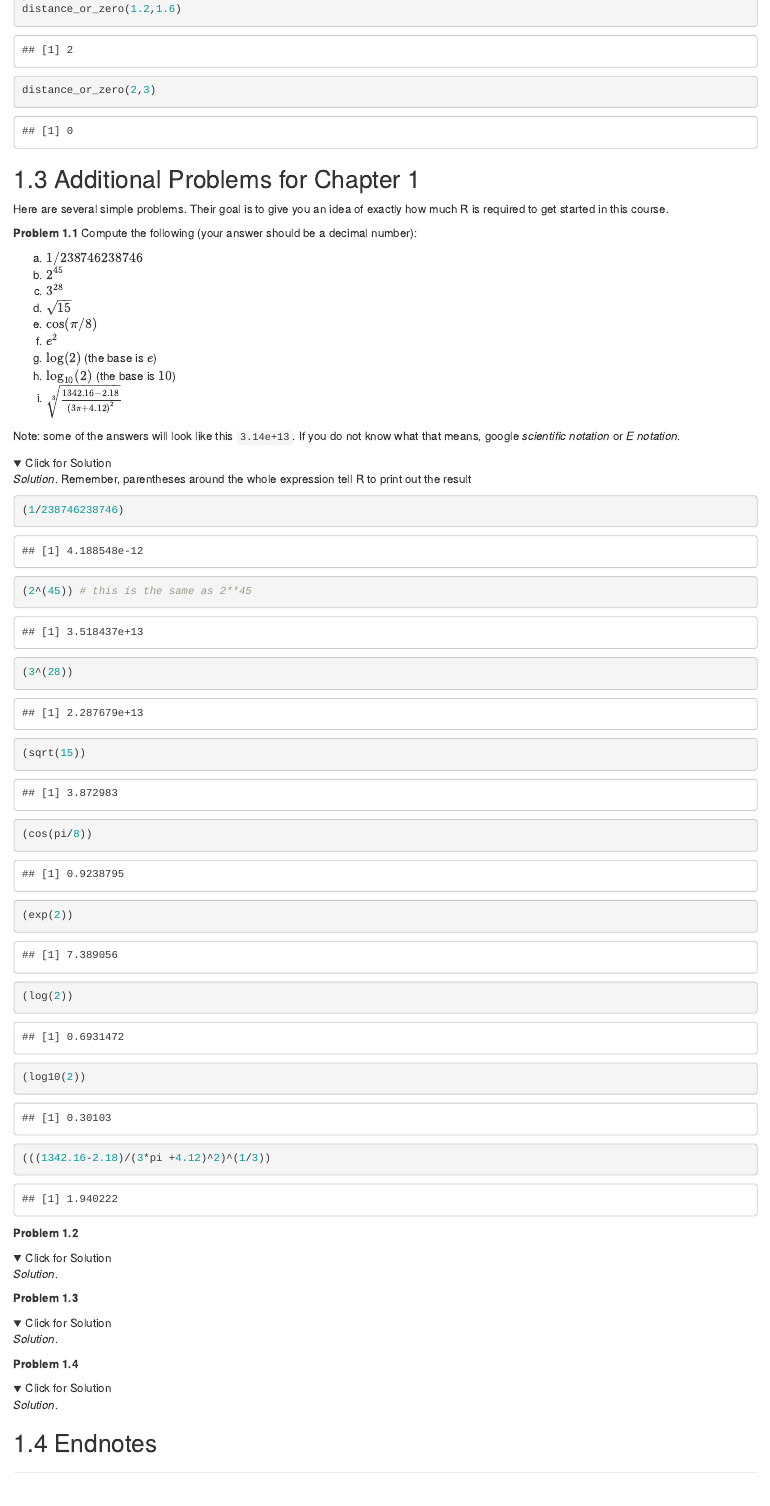
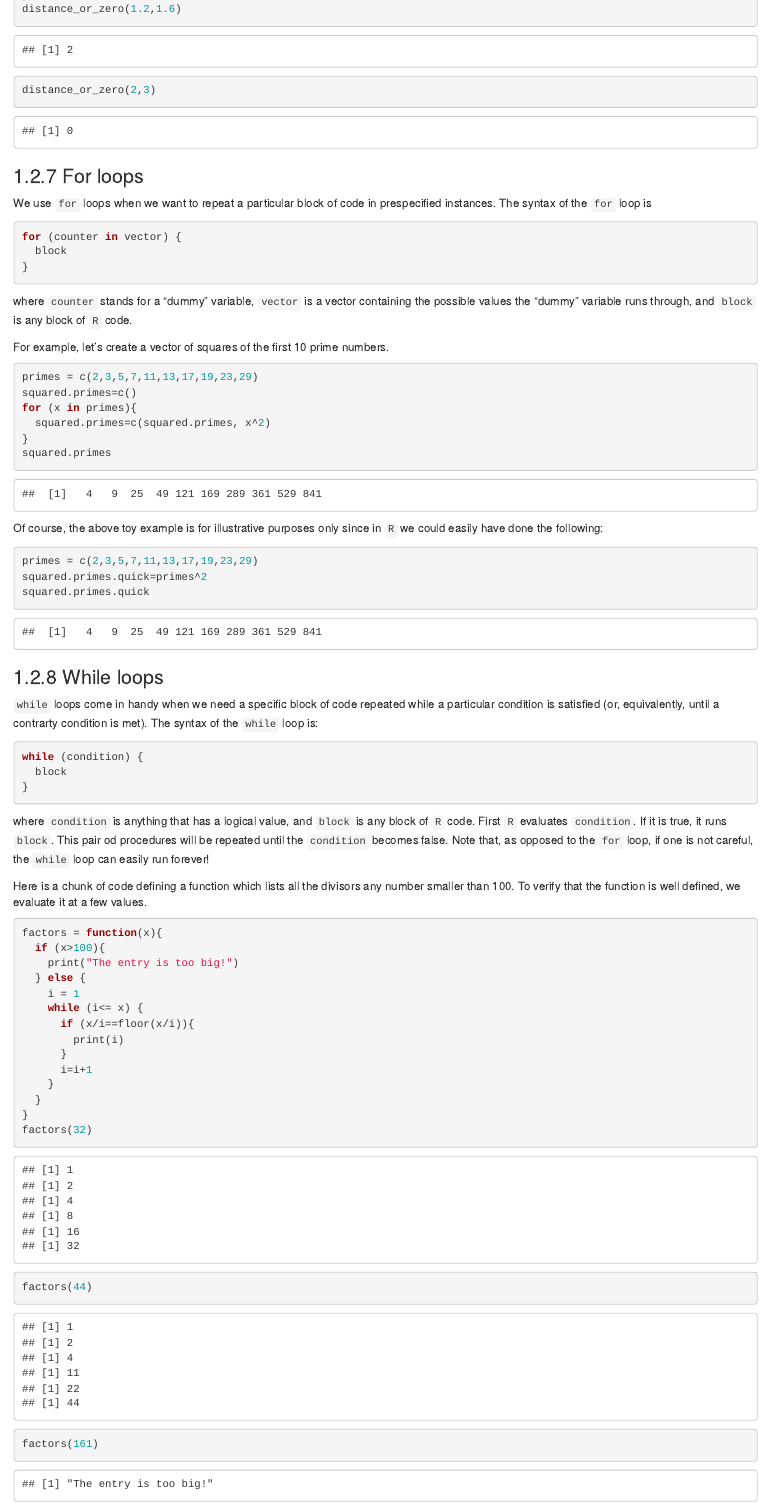
Before and after one commit to mcudina/rbook, an R Markdown document (01-setup.Rmd): the page in a window 1100 px wide, from 13900 px down. Rendered offline with R 4.5, knitr and Pandoc, with nearby package versions; folded parts are opened; drawn as R Markdown's standard HTML page in place of the format the file asks for; common packages that the code uses without loading them are loaded.

Commit message:
No_message

````diff
--- a/01-setup.Rmd
+++ b/01-setup.Rmd
@@ -313,3 +314,58 @@ distance_or_zero =  function(x,y){
 distance_or_zero(1.2,1.6)
 distance_or_zero(2,3)
 ```
+
+### For loops
+
+We use `for` loops when we want to repeat a particular block of code in prespecified instances. The syntax of the `for` loop is
+```{r eval=FALSE}
+for (counter in vector) {
+  block
+}
+```
+where `counter` stands for a "dummy" variable, `vector` is a vector containing the possible values the "dummy" variable runs through, and `block` is any block of `R` code.
+
+For example, let's create a vector of squares of the first 10 prime numbers.
+```{r}
+primes = c(2,3,5,7,11,13,17,19,23,29)
+squared.primes=c()
+for (x in primes){
+  squared.primes=c(squared.primes, x^2)
+}
+squared.primes
+```
+Of course, the above toy example is for illustrative purposes only since in `R` we could easily have done the following:
+```{r}
+primes = c(2,3,5,7,11,13,17,19,23,29)
+squared.primes.quick=primes^2
+squared.primes.quick
+```
+
+### While loops
+
+`while` loops come in handy when we need a specific block of code repeated while a particular condition is satisfied (or, equivalently, until a contrarty condition is met). The syntax of the `while` loop is:
+```{r eval=FALSE}
+while (condition) {
+  block
+}
+```
+where `condition` is anything that has a logical value, and `block` is any block of `R` code. First `R` evaluates `condition`. If it is true, it runs `block`. This pair od procedures will be repeated until the `condition` becomes false. Note that, as opposed to the `for` loop, if one is not careful, the `while` loop can easily run forever!
+
+Here is a chunk of code defining a function which lists all the divisors any number smaller than 100. To verify that the function is well defined, we evaluate it at a few values.
+```{r}
+factors = function(x){
+  if (x>100){
+    print("The entry is too big!")
+  } else {
+    i = 1
+    while (i<= x) {
+      if (x/i==floor(x/i)){
+        print(i)
+      }
+      i=i+1
+    }
+  }
+}
+factors(32)
+factors(44)
+factors(161)
````
Also changed, not shown: 01-setup.Rmd (5 more changed lines).
